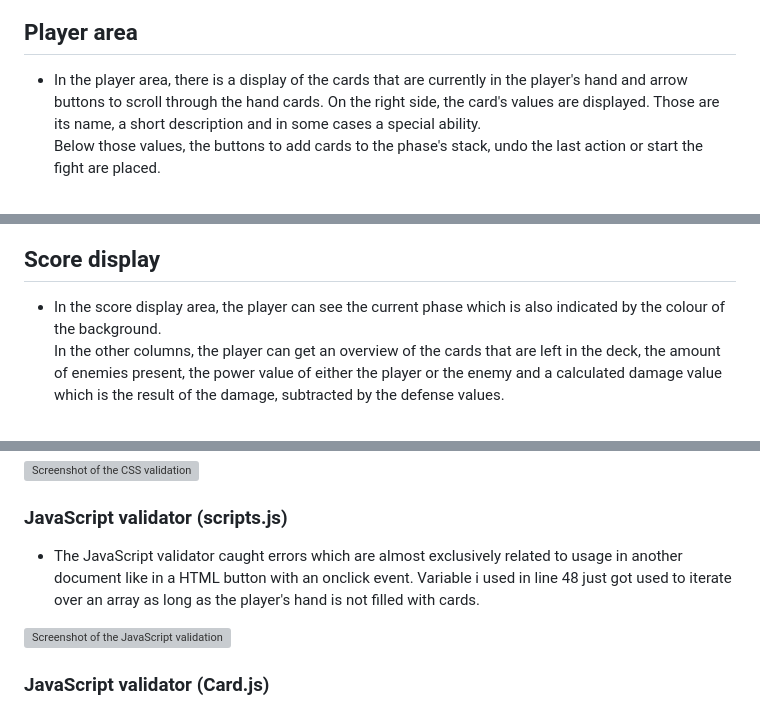
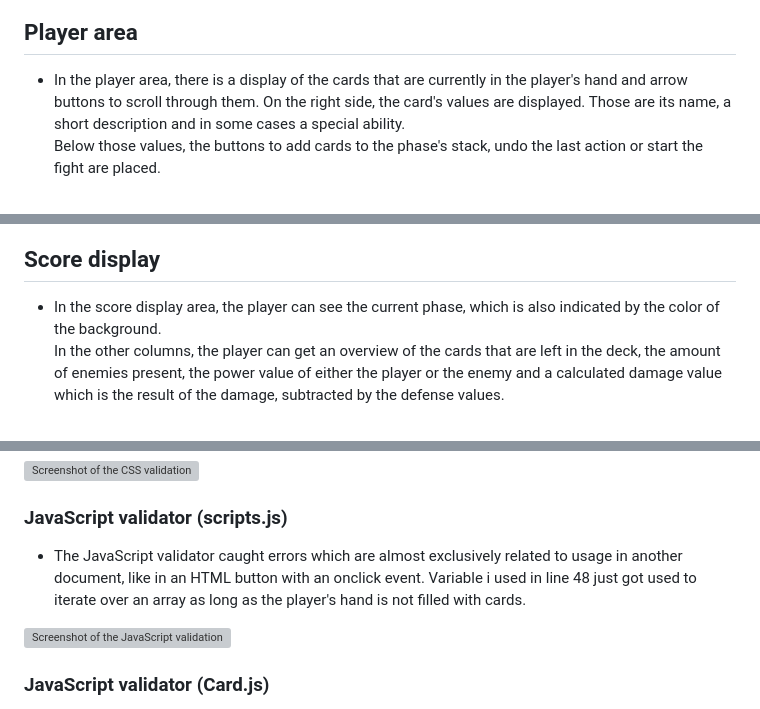
Before and after one commit to CI-Dominik/pp2-card-battle, a Markdown page: README.md, 3 parts joined by grey strips. Rendered like a GitHub page; grey boxes are pictures that could not be loaded.

```diff
--- a/README.md
+++ b/README.md
@@ -144,7 +144,7 @@ In addition, the design is equally visible and usable on any type of mobile or d
 ![Screenshot of the health display](docs/health-display.jpg)
 
 ## Player area
-* In the player area, there is a display of the cards that are currently in the player's hand and arrow buttons to scroll through the hand cards. On the right side, the card's values are displayed. Those are its name, a short description and in some cases a special ability.<br>
+* In the player area, there is a display of the cards that are currently in the player's hand and arrow buttons to scroll through them. On the right side, the card's values are displayed. Those are its name, a short description and in some cases a special ability.<br>
 Below those values, the buttons to add cards to the phase's stack, undo the last action or start the fight are placed.
 
 <br>
@@ -152,7 +152,7 @@ Below those values, the buttons to add cards to the phase's stack, undo the last
 ![Screenshot of the player area](docs/player-area.jpg)
 
 ## Score display
-* In the score display area, the player can see the current phase which is also indicated by the colour of the background.<br>
+* In the score display area, the player can see the current phase, which is also indicated by the color of the background.<br>
 In the other columns, the player can get an overview of the cards that are left in the deck, the amount of enemies present, the power value of either the player or the enemy and a calculated damage value which is the result of the damage, subtracted by the defense values.
 
 <br>
@@ -381,7 +381,7 @@ The white background delivers enough contrast to the machinery and is itself con
 ![Screenshot of the CSS validation](docs/css-validation.jpg)
 
 ### JavaScript validator (scripts.js)
-* The JavaScript validator caught errors which are almost exclusively related to usage in another document like in a HTML button with an onclick event. Variable i used in line 48 just got used to iterate over an array as long as the player's hand is not filled with cards.
+* The JavaScript validator caught errors which are almost exclusively related to usage in another document, like in an HTML button with an onclick event. Variable i used in line 48 just got used to iterate over an array as long as the player's hand is not filled with cards.
 
 ![Screenshot of the JavaScript validation for scripts.js](docs/javascript-validation.jpg)
 
```
Also changed, not shown: other parts of README.md (+27 -27 lines).
